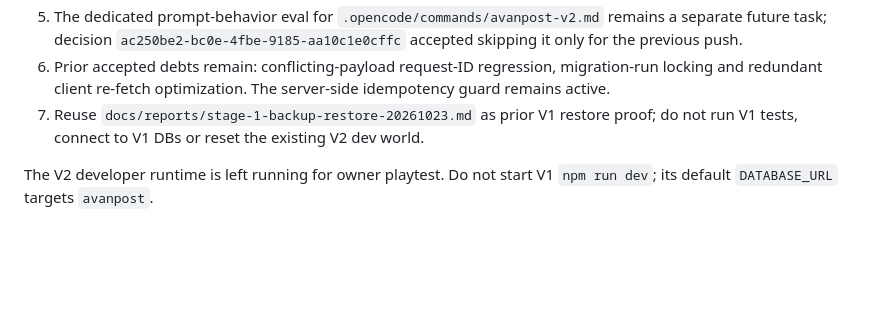
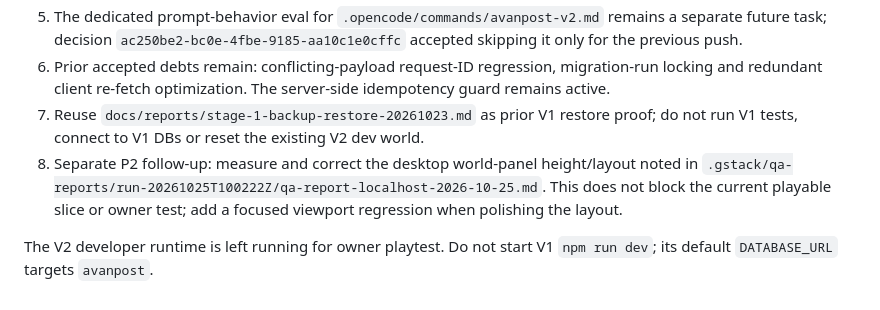
Before and after one commit to labiozzza/avanpost, a Markdown page: docs/v2/NEXT_ACTION.md, the part around the change. Rendered like a GitHub page; blank space fills up the shorter version.

```diff
--- a/docs/v2/NEXT_ACTION.md
+++ b/docs/v2/NEXT_ACTION.md
@@ -24,5 +24,6 @@ Continue from the published base `4c7fb019a2db17adb208da4472ace44eb98d54ad`; do
 5. The dedicated prompt-behavior eval for `.opencode/commands/avanpost-v2.md` remains a separate future task; decision `ac250be2-bc0e-4fbe-9185-aa10c1e0cffc` accepted skipping it only for the previous push.
 6. Prior accepted debts remain: conflicting-payload request-ID regression, migration-run locking and redundant client re-fetch optimization. The server-side idempotency guard remains active.
 7. Reuse `docs/reports/stage-1-backup-restore-20261023.md` as prior V1 restore proof; do not run V1 tests, connect to V1 DBs or reset the existing V2 dev world.
+8. Separate P2 follow-up: measure and correct the desktop world-panel height/layout noted in `.gstack/qa-reports/run-20261025T100222Z/qa-report-localhost-2026-10-25.md`. This does not block the current playable slice or owner test; add a focused viewport regression when polishing the layout.
 
 The V2 developer runtime is left running for owner playtest. Do not start V1 `npm run dev`; its default `DATABASE_URL` targets `avanpost`.
```
Also changed, not shown: docs/v2/GSTACK_RUNS.md (+3 -1 lines), docs/v2/STATUS.md (+2 -2 lines).
